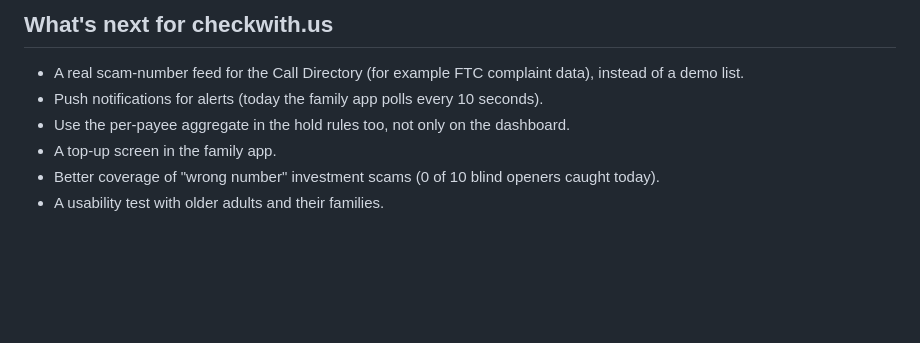
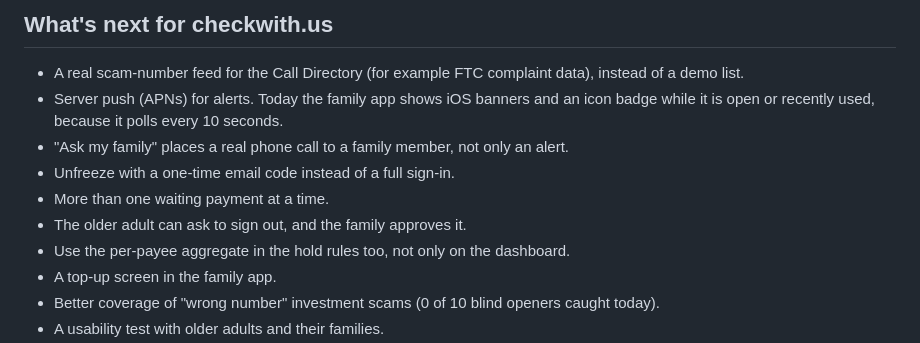
Before and after one commit to builtbyd3v/checkwithus, a Markdown page: docs/devpost.md, the part around the change. GitHub-like rendering; blank space fills up the shorter version.

Commit message:
Docs: GET /device/family route, What's next from tester feedback

```diff
--- a/docs/devpost.md
+++ b/docs/devpost.md
@@ -80,7 +80,11 @@ checkwith.us is one iPhone app with two roles, plus a web dashboard.
 ## What's next for checkwith.us
 
 - A real scam-number feed for the Call Directory (for example FTC complaint data), instead of a demo list.
-- Push notifications for alerts (today the family app polls every 10 seconds).
+- Server push (APNs) for alerts. Today the family app shows iOS banners and an icon badge while it is open or recently used, because it polls every 10 seconds.
+- "Ask my family" places a real phone call to a family member, not only an alert.
+- Unfreeze with a one-time email code instead of a full sign-in.
+- More than one waiting payment at a time.
+- The older adult can ask to sign out, and the family approves it.
 - Use the per-payee aggregate in the hold rules too, not only on the dashboard.
 - A top-up screen in the family app.
 - Better coverage of "wrong number" investment scams (0 of 10 blind openers caught today).
```
Also changed, not shown: web/INTEGRATION.md (+1 -0 lines).
